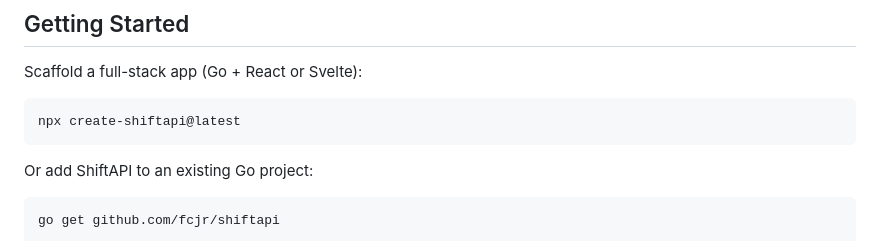
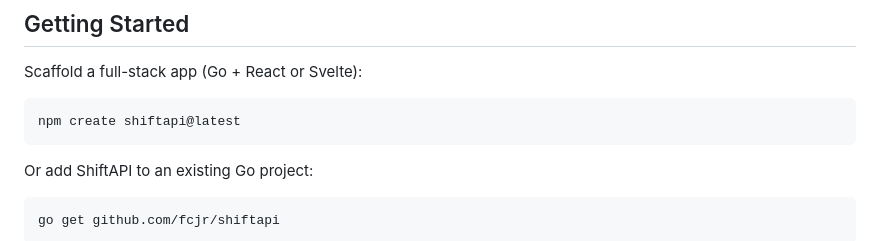
Before and after one commit to fcjr/shiftapi, a Markdown page: README.md, the part around the change. Rendered like a GitHub page.

Commit message:
update scaffold suggestion

````diff
--- a/README.md
+++ b/README.md
@@ -26,7 +26,7 @@ Go structs ──→ OpenAPI 3.1 spec ──→ TypeScript types ──→ Typed
 Scaffold a full-stack app (Go + React or Svelte):
 
 ```sh
-npx create-shiftapi@latest
+npm create shiftapi@latest
 ```
 
 Or add ShiftAPI to an existing Go project:
````
